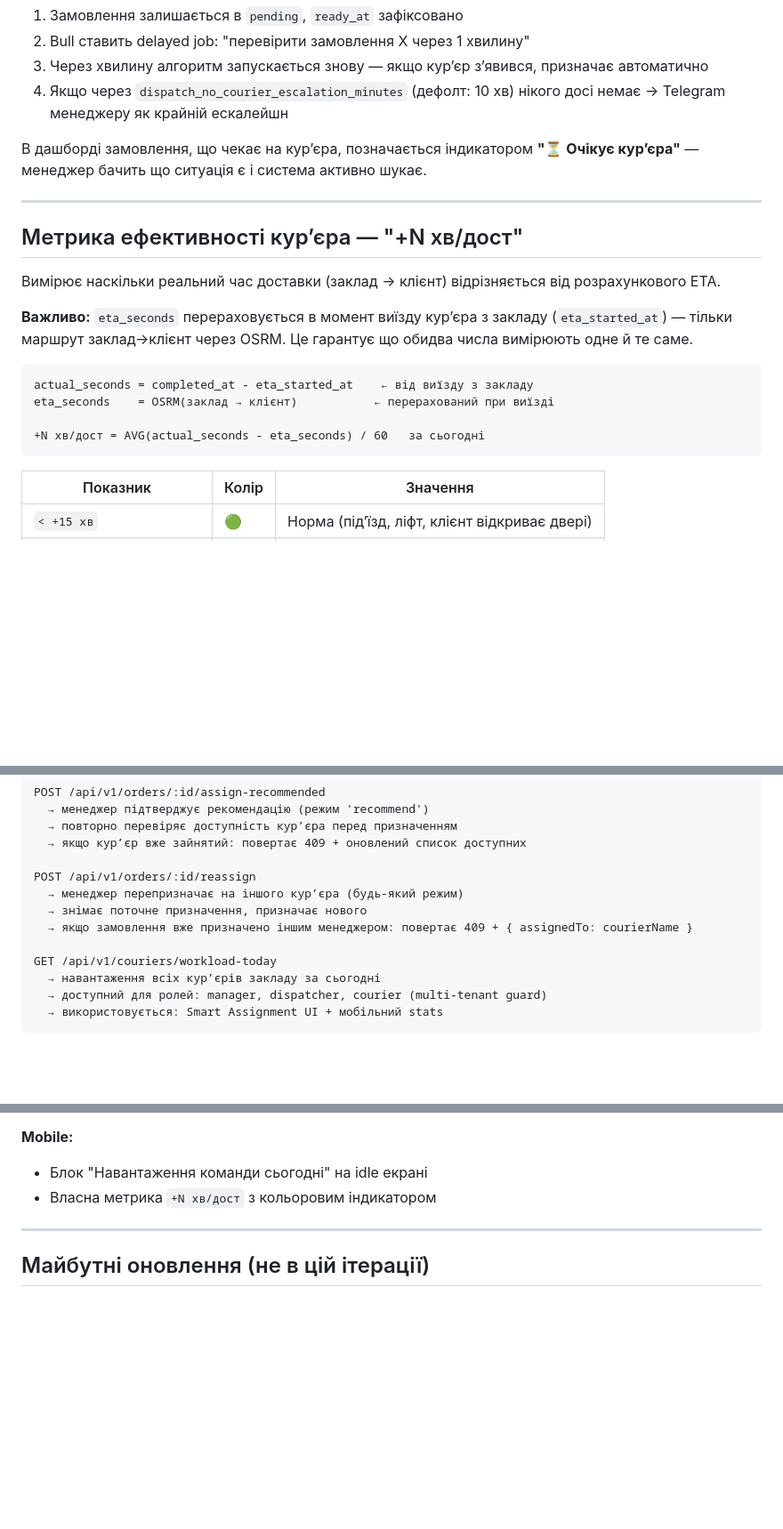
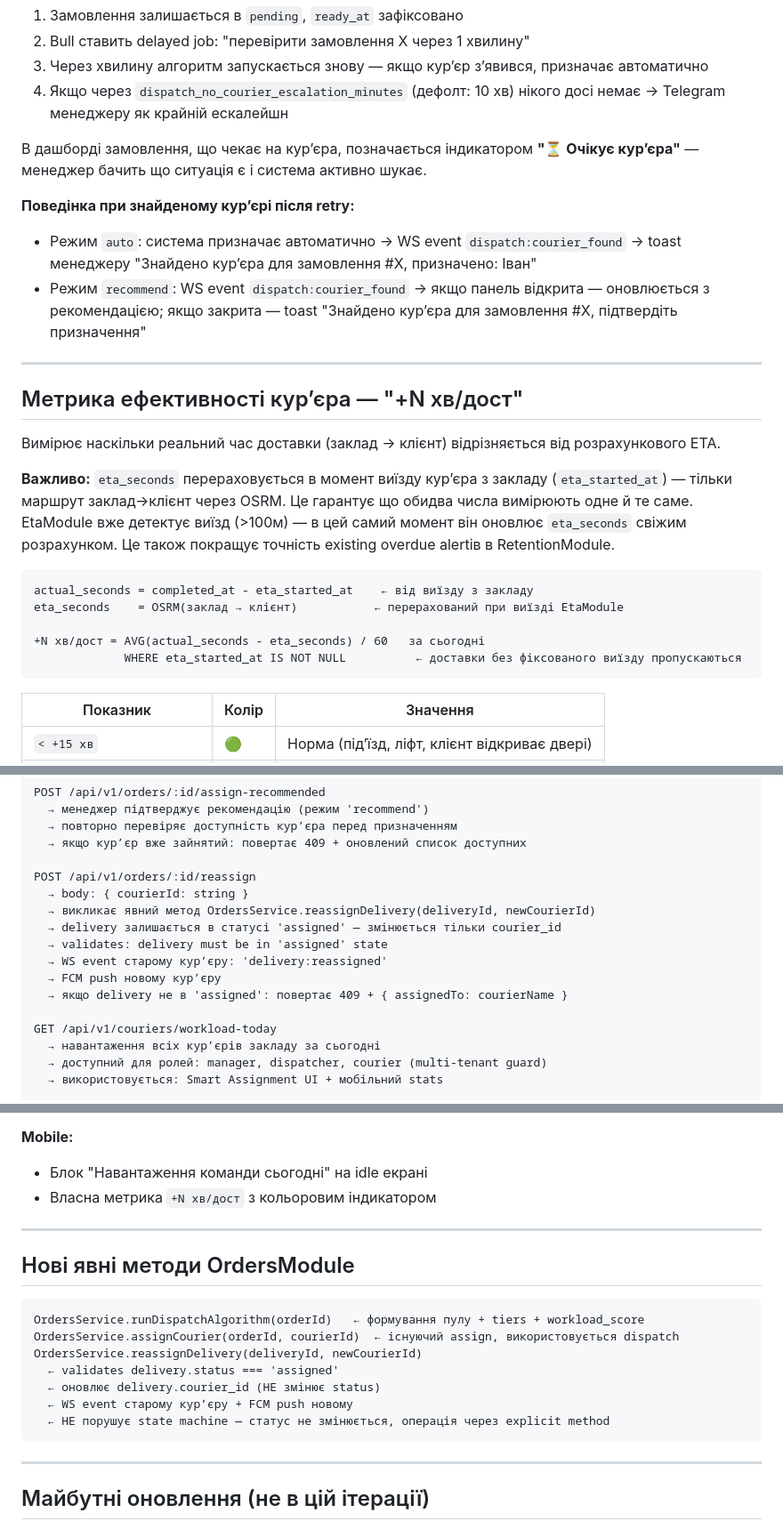
Before and after one commit to RicieriF/ownfleet, a Markdown page: 05_Feature_AutoDispatch_Automatic.md, 3 parts joined by grey strips. Shown at 89% size. Rendered like a GitHub page; blank space fills up the shorter version.

Commit message:
docs: fix 4 architectural issues in auto-dispatch design
- reassign: update courier_id via explicit method, no new delivery status needed
- eta_seconds: document EtaModule recalculation at departure + NULL guard in metric
- fallback retry: specify WS event behavior for recommend vs auto modes

Co-Authored-By: Claude Sonnet 4.6 <noreply@anthropic.com>

````diff
--- a/05_Feature_AutoDispatch_Automatic.md
+++ b/05_Feature_AutoDispatch_Automatic.md
@@ -162,19 +162,24 @@ workload_score =
 
 В дашборді замовлення, що чекає на курʼєра, позначається індикатором **"⏳ Очікує курʼєра"** — менеджер бачить що ситуація є і система активно шукає.
 
+**Поведінка при знайденому курʼєрі після retry:**
+- Режим `auto`: система призначає автоматично → WS event `dispatch:courier_found` → toast менеджеру "Знайдено курʼєра для замовлення #X, призначено: Іван"
+- Режим `recommend`: WS event `dispatch:courier_found` → якщо панель відкрита — оновлюється з рекомендацією; якщо закрита — toast "Знайдено курʼєра для замовлення #X, підтвердіть призначення"
+
 ---
 
 ## Метрика ефективності курʼєра — "+N хв/дост"
 
 Вимірює наскільки реальний час доставки (заклад → клієнт) відрізняється від розрахункового ETA.
 
-**Важливо:** `eta_seconds` перераховується в момент виїзду курʼєра з закладу (`eta_started_at`) — тільки маршрут заклад→клієнт через OSRM. Це гарантує що обидва числа вимірюють одне й те саме.
+**Важливо:** `eta_seconds` перераховується в момент виїзду курʼєра з закладу (`eta_started_at`) — тільки маршрут заклад→клієнт через OSRM. Це гарантує що обидва числа вимірюють одне й те саме. EtaModule вже детектує виїзд (>100м) — в цей самий момент він оновлює `eta_seconds` свіжим розрахунком. Це також покращує точність existing overdue alertів в RetentionModule.
 
 ```
 actual_seconds = completed_at - eta_started_at    ← від виїзду з закладу
-eta_seconds    = OSRM(заклад → клієнт)           ← перерахований при виїзді
+eta_seconds    = OSRM(заклад → клієнт)           ← перерахований при виїзді EtaModule
 
 +N хв/дост = AVG(actual_seconds - eta_seconds) / 60   за сьогодні
+             WHERE eta_started_at IS NOT NULL          ← доставки без фіксованого виїзду пропускаються
 ```
 
 | Показник | Колір | Значення |
@@ -269,9 +274,13 @@ POST /api/v1/orders/:id/assign-recommended
   → якщо курʼєр вже зайнятий: повертає 409 + оновлений список доступних
 
 POST /api/v1/orders/:id/reassign
-  → менеджер перепризначає на іншого курʼєра (будь-який режим)
-  → знімає поточне призначення, призначає нового
-  → якщо замовлення вже призначено іншим менеджером: повертає 409 + { assignedTo: courierName }
+  → body: { courierId: string }
+  → викликає явний метод OrdersService.reassignDelivery(deliveryId, newCourierId)
+  → delivery залишається в статусі 'assigned' — змінюється тільки courier_id
+  → validates: delivery must be in 'assigned' state
+  → WS event старому курʼєру: 'delivery:reassigned'
+  → FCM push новому курʼєру
+  → якщо delivery не в 'assigned': повертає 409 + { assignedTo: courierName }
 
 GET /api/v1/couriers/workload-today
   → навантаження всіх курʼєрів закладу за сьогодні
@@ -304,6 +313,20 @@ GET /api/v1/couriers/workload-today
 
 ---
 
+## Нові явні методи OrdersModule
+
+```
+OrdersService.runDispatchAlgorithm(orderId)   ← формування пулу + tiers + workload_score
+OrdersService.assignCourier(orderId, courierId)  ← існуючий assign, використовується dispatch
+OrdersService.reassignDelivery(deliveryId, newCourierId)
+  ← validates delivery.status === 'assigned'
+  ← оновлює delivery.courier_id (НЕ змінює status)
+  ← WS event старому курʼєру + FCM push новому
+  ← НЕ порушує state machine — статус не змінюється, операція через explicit method
+```
+
+---
+
 ## Майбутні оновлення (не в цій ітерації)
 
 - Poster/iiko webhook `order_ready` → автоматичний тригер без кнопки менеджера
````
